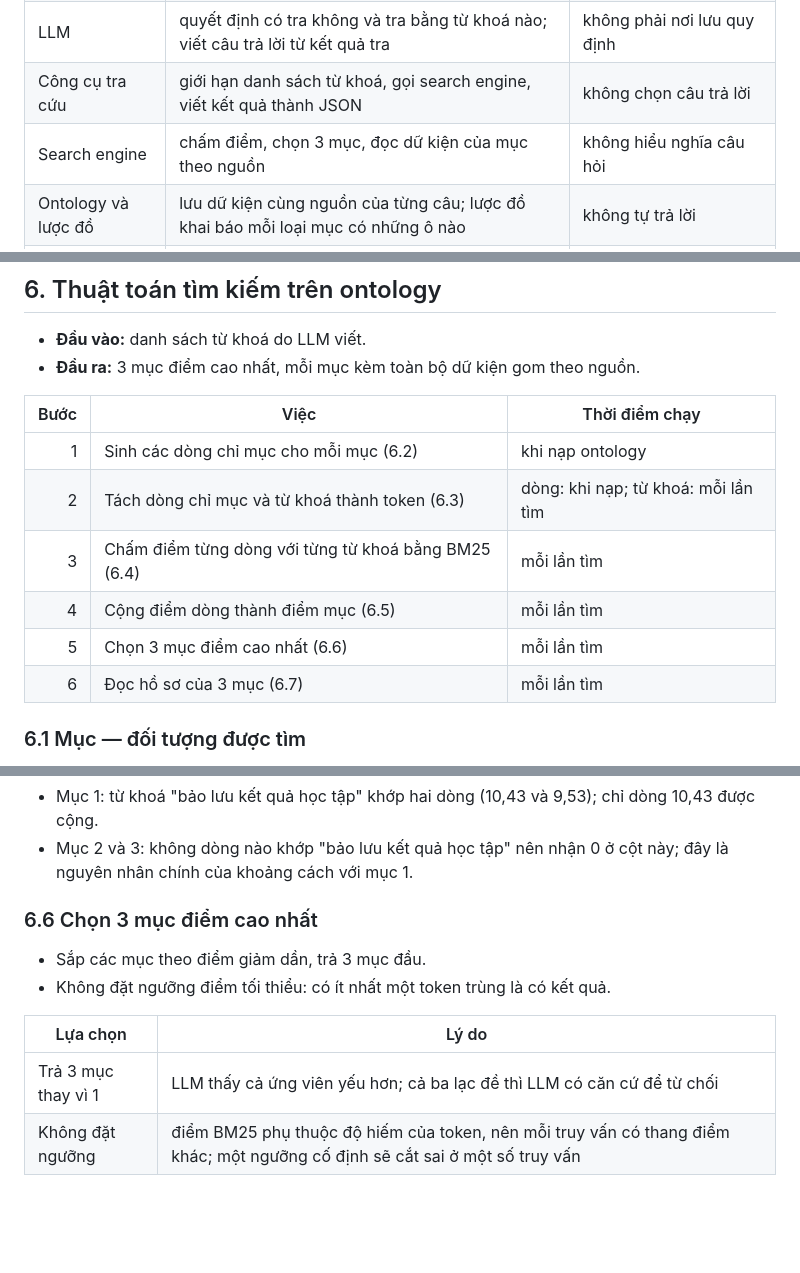
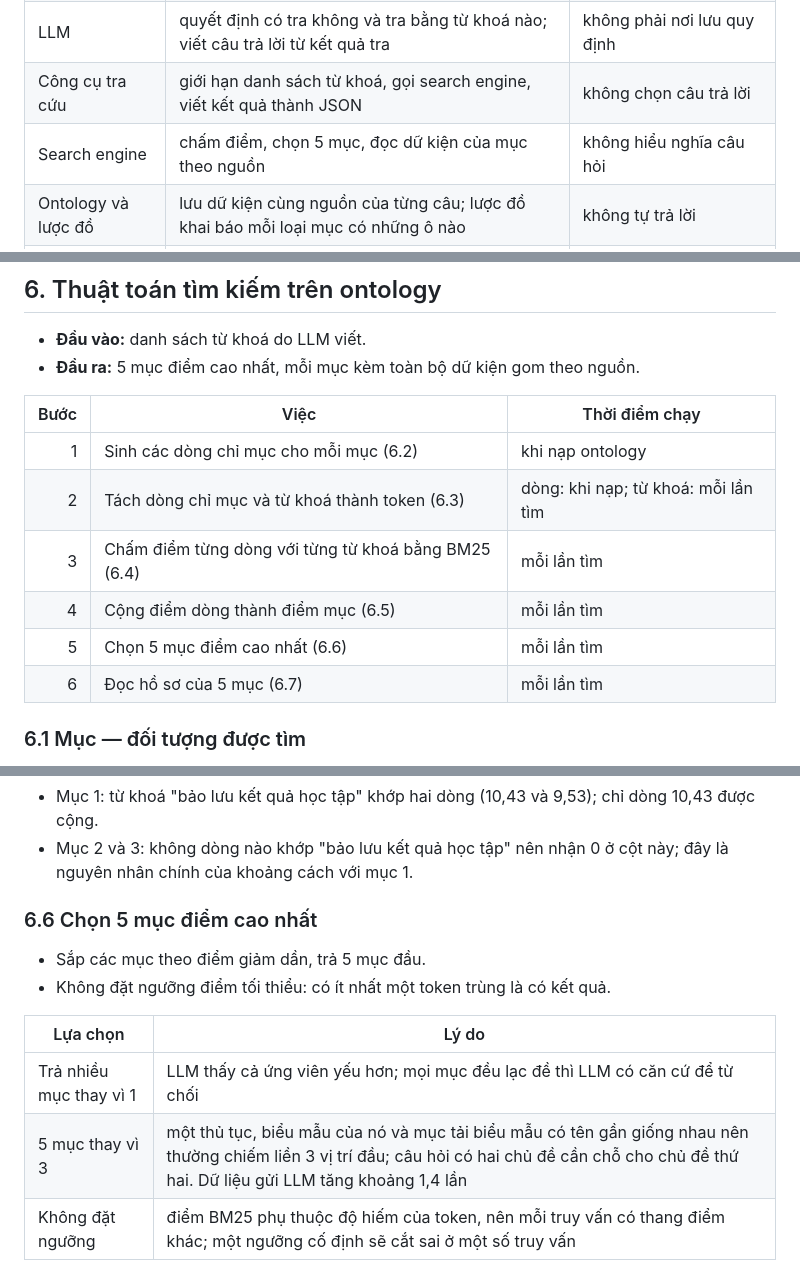
Before and after one commit to vpthinh19/ontology-chatbot, a Markdown page: README.md, 3 parts joined by grey strips. Rendered like a GitHub page; blank space fills up the shorter version.

```diff
--- a/README.md
+++ b/README.md
@@ -81,7 +81,7 @@ văn bản chính thức → ontology gắn nguồn từng câu → công cụ t
 | API server | nhận câu hỏi, xếp hàng các lượt, chạy agent, đẩy sự kiện SSE | không tự viết câu trả lời |
 | LLM | quyết định có tra không và tra bằng từ khoá nào; viết câu trả lời từ kết quả tra | không phải nơi lưu quy định |
 | Công cụ tra cứu | giới hạn danh sách từ khoá, gọi search engine, viết kết quả thành JSON | không chọn câu trả lời |
-| Search engine | chấm điểm, chọn 3 mục, đọc dữ kiện của mục theo nguồn | không hiểu nghĩa câu hỏi |
+| Search engine | chấm điểm, chọn 5 mục, đọc dữ kiện của mục theo nguồn | không hiểu nghĩa câu hỏi |
 | Ontology và lược đồ | lưu dữ kiện cùng nguồn của từng câu; lược đồ khai báo mỗi loại mục có những ô nào | không tự trả lời |
 | Trang quản trị | thêm, sửa, xoá mục; xác thực dữ liệu theo lược đồ trước khi ghi | không ghi dữ liệu sai lược đồ |
 
@@ -387,7 +387,7 @@ Khi ontology mâu thuẫn với văn bản chính thức, văn bản chính th
 ## 6. Thuật toán tìm kiếm trên ontology
 
 - **Đầu vào:** danh sách từ khoá do LLM viết.
-- **Đầu ra:** 3 mục điểm cao nhất, mỗi mục kèm toàn bộ dữ kiện gom theo nguồn.
+- **Đầu ra:** 5 mục điểm cao nhất, mỗi mục kèm toàn bộ dữ kiện gom theo nguồn.
 
 | Bước | Việc | Thời điểm chạy |
 |---:|---|---|
@@ -395,8 +395,8 @@ Khi ontology mâu thuẫn với văn bản chính thức, văn bản chính th
 | 2 | Tách dòng chỉ mục và từ khoá thành token (6.3) | dòng: khi nạp; từ khoá: mỗi lần tìm |
 | 3 | Chấm điểm từng dòng với từng từ khoá bằng BM25 (6.4) | mỗi lần tìm |
 | 4 | Cộng điểm dòng thành điểm mục (6.5) | mỗi lần tìm |
-| 5 | Chọn 3 mục điểm cao nhất (6.6) | mỗi lần tìm |
-| 6 | Đọc hồ sơ của 3 mục (6.7) | mỗi lần tìm |
+| 5 | Chọn 5 mục điểm cao nhất (6.6) | mỗi lần tìm |
+| 6 | Đọc hồ sơ của 5 mục (6.7) | mỗi lần tìm |
 
 ### 6.1 Mục — đối tượng được tìm
 
@@ -546,14 +546,15 @@ Kết quả của Hình 7:
 - Mục 2 và 3: không dòng nào khớp "bảo lưu kết quả học tập" nên nhận 0 ở cột này; đây là
   nguyên nhân chính của khoảng cách với mục 1.
 
-### 6.6 Chọn 3 mục điểm cao nhất
+### 6.6 Chọn 5 mục điểm cao nhất
 
-- Sắp các mục theo điểm giảm dần, trả 3 mục đầu.
+- Sắp các mục theo điểm giảm dần, trả 5 mục đầu.
 - Không đặt ngưỡng điểm tối thiểu: có ít nhất một token trùng là có kết quả.
 
 | Lựa chọn | Lý do |
 |---|---|
-| Trả 3 mục thay vì 1 | LLM thấy cả ứng viên yếu hơn; cả ba lạc đề thì LLM có căn cứ để từ chối |
+| Trả nhiều mục thay vì 1 | LLM thấy cả ứng viên yếu hơn; mọi mục đều lạc đề thì LLM có căn cứ để từ chối |
+| 5 mục thay vì 3 | một thủ tục, biểu mẫu của nó và mục tải biểu mẫu có tên gần giống nhau nên thường chiếm liền 3 vị trí đầu; câu hỏi có hai chủ đề cần chỗ cho chủ đề thứ hai. Dữ liệu gửi LLM tăng khoảng 1,4 lần |
 | Không đặt ngưỡng | điểm BM25 phụ thuộc độ hiếm của token, nên mỗi truy vấn có thang điểm khác; một ngưỡng cố định sẽ cắt sai ở một số truy vấn |
 
 Việc loại mục không đúng ý hỏi thuộc về LLM. Trường `matched` (mục 4) liệt kê các dòng đã khớp
```
Also changed, not shown: other parts of README.md (+3 -3 lines), docs/images/luong-mot-luot-hoi.png, 8 other files.
